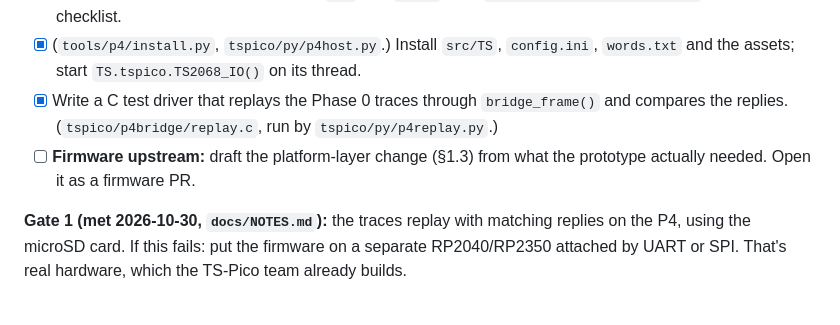
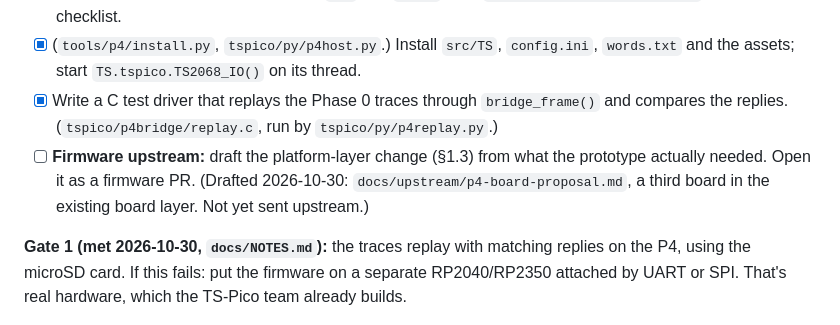
Before and after one commit to timex-sinclair-projects/ts2068-p4, a Markdown page: PLAN.md, the part around the change. GitHub-like rendering.

```diff
--- a/PLAN.md
+++ b/PLAN.md
@@ -210,7 +210,7 @@ Each phase ends in a **gate**: a pass/fail result that decides whether to contin
 - [x] (In C instead, D4.) Port `BusModel` from `pico_host.py` to MicroPython on top of `p4bridge`, keeping its semantics exactly (9-bit RX words, busy flag after every write, 4-deep TX, empty TX reads 00h after a timeout). Use temporary stand-ins for `rp2` and `tsbus`, with `pico_host.micropython_env()` as the checklist.
 - [x] (`tools/p4/install.py`, `tspico/py/p4host.py`.) Install `src/TS`, `config.ini`, `words.txt` and the assets; start `TS.tspico.TS2068_IO()` on its thread.
 - [x] Write a C test driver that replays the Phase 0 traces through `bridge_frame()` and compares the replies. (`tspico/p4bridge/replay.c`, run by `tspico/py/p4replay.py`.)
-- [ ] **Firmware upstream:** draft the platform-layer change (§1.3) from what the prototype actually needed. Open it as a firmware PR.
+- [ ] **Firmware upstream:** draft the platform-layer change (§1.3) from what the prototype actually needed. Open it as a firmware PR. (Drafted 2026-10-30: `docs/upstream/p4-board-proposal.md`, a third board in the existing board layer. Not yet sent upstream.)
 
 **Gate 1 (met 2026-10-30, `docs/NOTES.md`):** the traces replay with matching replies on the P4, using the microSD card. If this fails: put the firmware on a separate RP2040/RP2350 attached by UART or SPI. That's real hardware, which the TS-Pico team already builds.
 
```
Also changed, not shown: docs/upstream/p4-board-proposal.md (added, +94 -0 lines).
